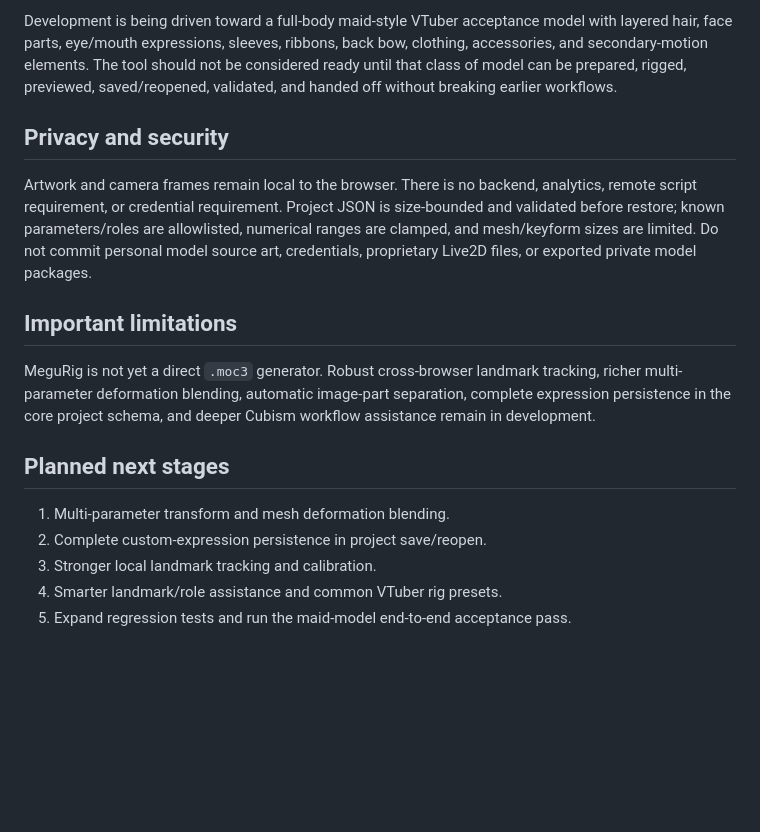
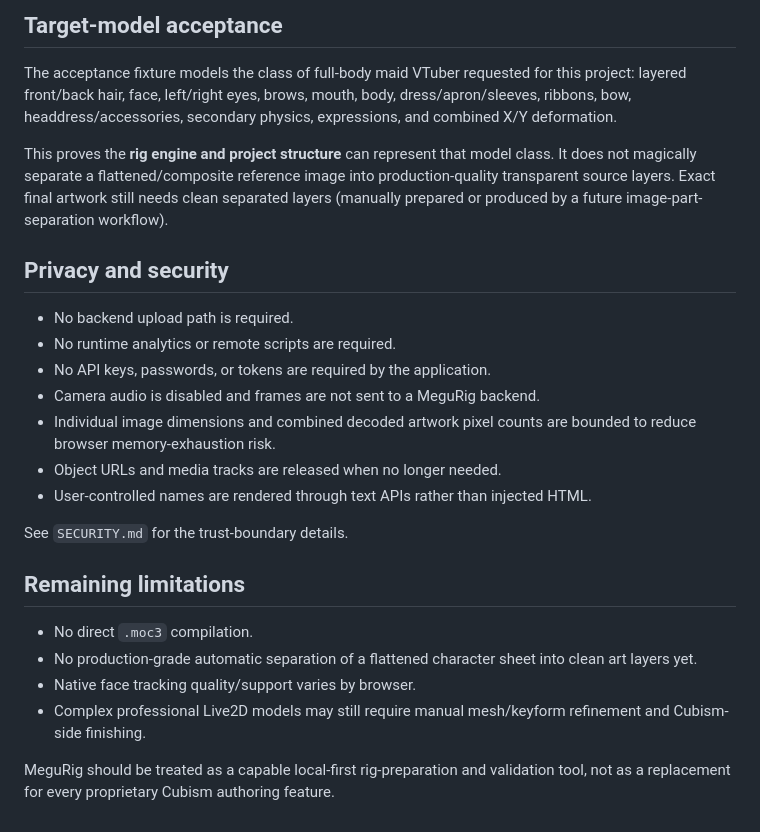
Before and after one commit to LEO-Miguel98/MeguRig-Studio, a Markdown page: README.md, the part around one of its changes. Rendered like a GitHub page; blank space fills up the shorter version.

```diff
--- a/README.md
+++ b/README.md
@@ -44,18 +58,27 @@ The handoff manifest is **not** a compiled Live2D `.moc3` file. MeguRig does not
 
-Development is being driven toward a full-body maid-style VTuber acceptance model with layered hair, face parts, eye/mouth expressions, sleeves, ribbons, back bow, clothing, accessories, and secondary-motion elements. The tool should not be considered ready until that class of model can be prepared, rigged, previewed, saved/reopened, validated, and handed off without breaking earlier workflows.
+## Target-model acceptance
+
+The acceptance fixture models the class of full-body maid VTuber requested for this project: layered front/back hair, face, left/right eyes, brows, mouth, body, dress/apron/sleeves, ribbons, bow, headdress/accessories, secondary physics, expressions, and combined X/Y deformation.
+
+This proves the **rig engine and project structure** can represent that model class. It does not magically separate a flattened/composite reference image into production-quality transparent source layers. Exact final artwork still needs clean separated layers (manually prepared or produced by a future image-part-separation workflow).
 
 ## Privacy and security
 
-Artwork and camera frames remain local to the browser. There is no backend, analytics, remote script requirement, or credential requirement. Project JSON is size-bounded and validated before restore; known parameters/roles are allowlisted, numerical ranges are clamped, and mesh/keyform sizes are limited. Do not commit personal model source art, credentials, proprietary Live2D files, or exported private model packages.
+- No backend upload path is required.
+- No runtime analytics or remote scripts are required.
+- No API keys, passwords, or tokens are required by the application.
+- Camera audio is disabled and frames are not sent to a MeguRig backend.
+- Individual image dimensions and combined decoded artwork pixel counts are bounded to reduce browser memory-exhaustion risk.
+- Object URLs and media tracks are released when no longer needed.
+- User-controlled names are rendered through text APIs rather than injected HTML.
 
-## Important limitations
+See `SECURITY.md` for the trust-boundary details.
 
-MeguRig is not yet a direct `.moc3` generator. Robust cross-browser landmark tracking, richer multi-parameter deformation blending, automatic image-part separation, complete expression persistence in the core project schema, and deeper Cubism workflow assistance remain in development.
+## Remaining limitations
 
-## Planned next stages
+- No direct `.moc3` compilation.
+- No production-grade automatic separation of a flattened character sheet into clean art layers yet.
+- Native face tracking quality/support varies by browser.
+- Complex professional Live2D models may still require manual mesh/keyform refinement and Cubism-side finishing.
 
-1. Multi-parameter transform and mesh deformation blending.
-2. Complete custom-expression persistence in project save/reopen.
-3. Stronger local landmark tracking and calibration.
-4. Smarter landmark/role assistance and common VTuber rig presets.
-5. Expand regression tests and run the maid-model end-to-end acceptance pass.
+MeguRig should be treated as a capable local-first rig-preparation and validation tool, not as a replacement for every proprietary Cubism authoring feature.
```
Also changed, not shown: other parts of README.md (+34 -20 lines).
